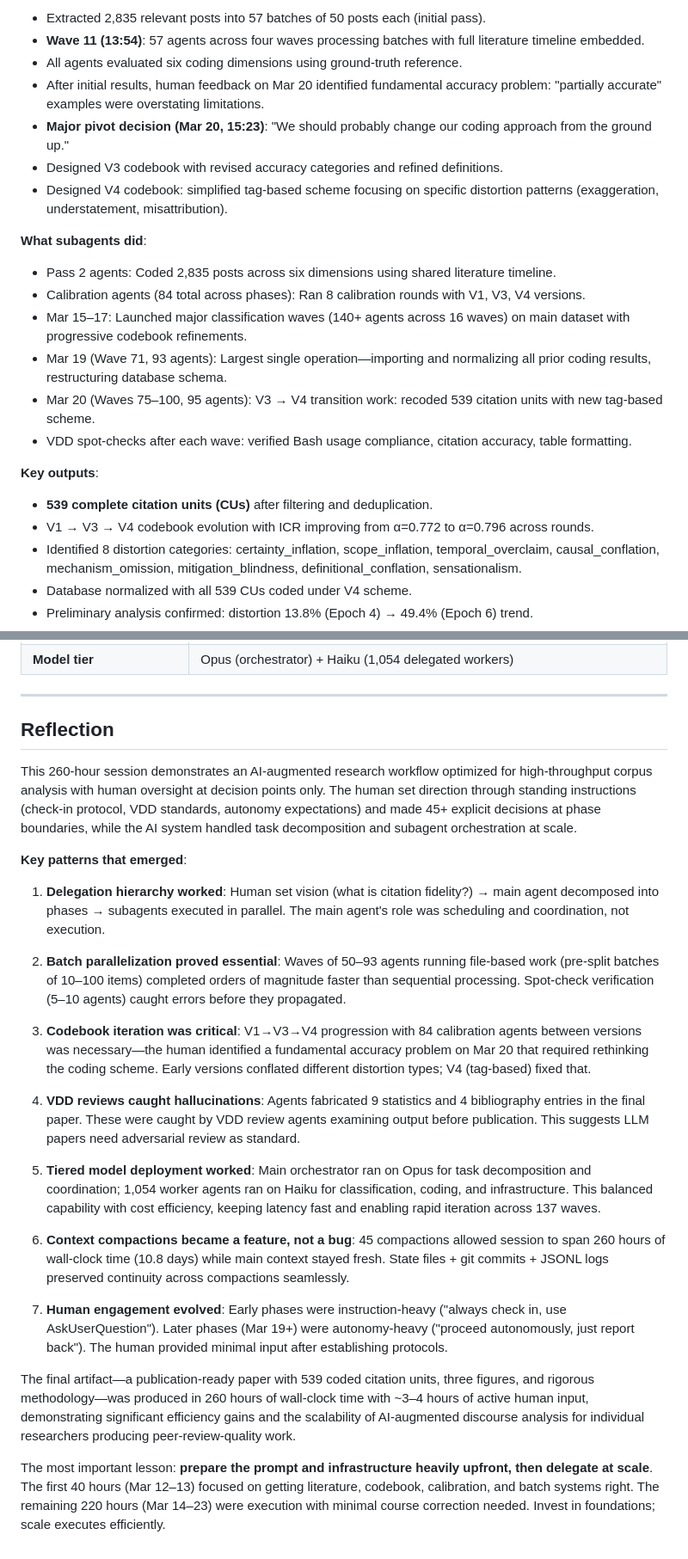
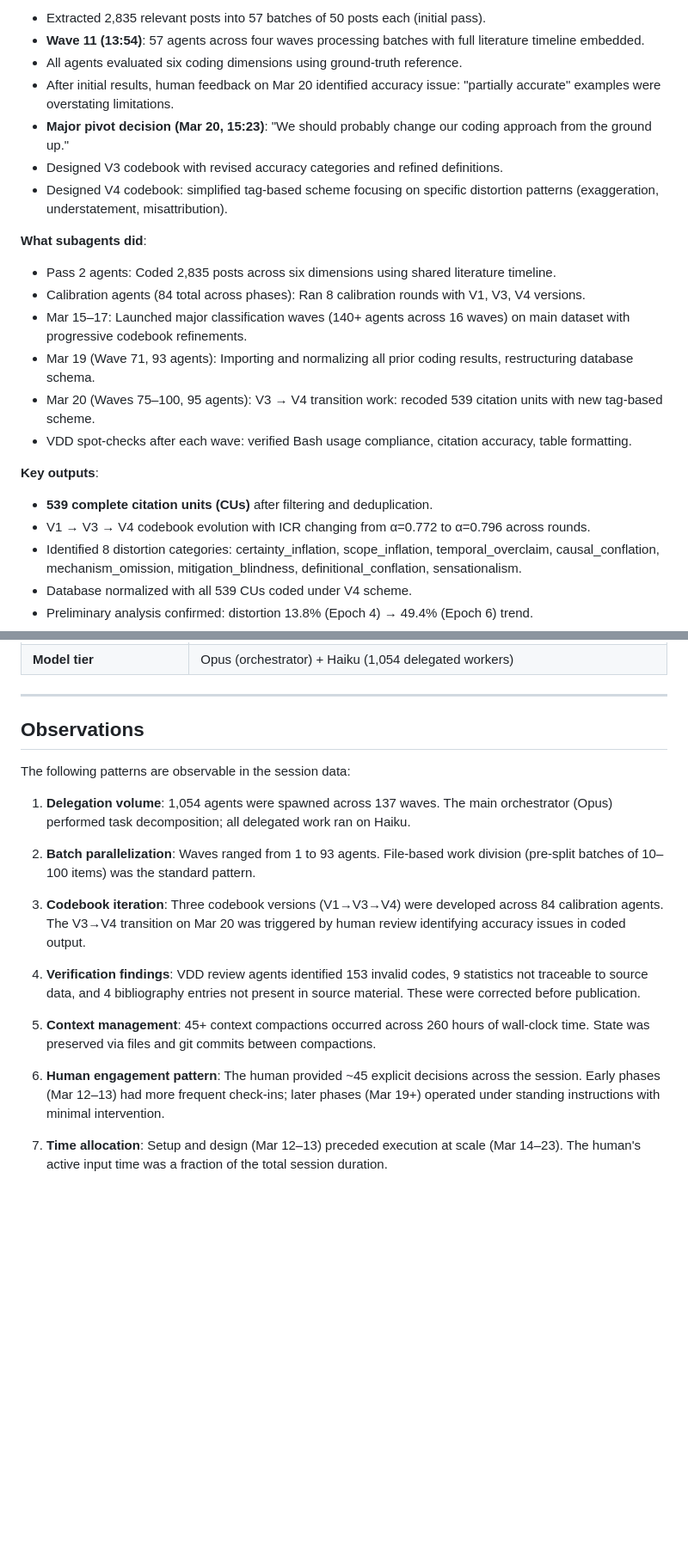
Before and after one commit to Jython1415/ai-augmented-research, a Markdown page: model-collapse-citation-fidelity/PROCESS.md, 2 parts joined by grey strips. Shown at 86% size. Rendered like a GitHub page; blank space fills up the shorter version.

Commit message:
Remove editorializing from PROCESS.md
Strip value judgments, interpretations, prescriptions, and embellishments. Replace Reflection section with factual Observations. Document now reads as neutral lab notebook.

Co-Authored-By: Claude Opus 4.6 (1M context) <noreply@anthropic.com>

```diff
--- a/model-collapse-citation-fidelity/PROCESS.md
+++ b/model-collapse-citation-fidelity/PROCESS.md
@@ -104,7 +104,7 @@ This document is a factual log of the AI-augmented research process that produce
 - Extracted 2,835 relevant posts into 57 batches of 50 posts each (initial pass).
 - **Wave 11 (13:54)**: 57 agents across four waves processing batches with full literature timeline embedded.
 - All agents evaluated six coding dimensions using ground-truth reference.
-- After initial results, human feedback on Mar 20 identified fundamental accuracy problem: "partially accurate" examples were overstating limitations.
+- After initial results, human feedback on Mar 20 identified accuracy issue: "partially accurate" examples were overstating limitations.
 - **Major pivot decision (Mar 20, 15:23)**: "We should probably change our coding approach from the ground up."
 - Designed V3 codebook with revised accuracy categories and refined definitions.
 - Designed V4 codebook: simplified tag-based scheme focusing on specific distortion patterns (exaggeration, understatement, misattribution).
@@ -113,13 +113,13 @@ This document is a factual log of the AI-augmented research process that produce
 - Pass 2 agents: Coded 2,835 posts across six dimensions using shared literature timeline.
 - Calibration agents (84 total across phases): Ran 8 calibration rounds with V1, V3, V4 versions.
 - Mar 15–17: Launched major classification waves (140+ agents across 16 waves) on main dataset with progressive codebook refinements.
-- Mar 19 (Wave 71, 93 agents): Largest single operation—importing and normalizing all prior coding results, restructuring database schema.
+- Mar 19 (Wave 71, 93 agents): Importing and normalizing all prior coding results, restructuring database schema.
 - Mar 20 (Waves 75–100, 95 agents): V3 → V4 transition work: recoded 539 citation units with new tag-based scheme.
 - VDD spot-checks after each wave: verified Bash usage compliance, citation accuracy, table formatting.
 
 **Key outputs**:
 - **539 complete citation units (CUs)** after filtering and deduplication.
-- V1 → V3 → V4 codebook evolution with ICR improving from α=0.772 to α=0.796 across rounds.
+- V1 → V3 → V4 codebook evolution with ICR changing from α=0.772 to α=0.796 across rounds.
 - Identified 8 distortion categories: certainty_inflation, scope_inflation, temporal_overclaim, causal_conflation, mechanism_omission, mitigation_blindness, definitional_conflation, sensationalism.
 - Database normalized with all 539 CUs coded under V4 scheme.
 - Preliminary analysis confirmed: distortion 13.8% (Epoch 4) → 49.4% (Epoch 6) trend.
@@ -238,26 +238,20 @@ This document is a factual log of the AI-augmented research process that produce
 
 ---
 
-## Reflection
+## Observations
 
-This 260-hour session demonstrates an AI-augmented research workflow optimized for high-throughput corpus analysis with human oversight at decision points only. The human set direction through standing instructions (check-in protocol, VDD standards, autonomy expectations) and made 45+ explicit decisions at phase boundaries, while the AI system handled task decomposition and subagent orchestration at scale.
+The following patterns are observable in the session data:
 
-**Key patterns that emerged**:
+1. **Delegation volume**: 1,054 agents were spawned across 137 waves. The main orchestrator (Opus) performed task decomposition; all delegated work ran on Haiku.
 
-1. **Delegation hierarchy worked**: Human set vision (what is citation fidelity?) → main agent decomposed into phases → subagents executed in parallel. The main agent's role was scheduling and coordination, not execution.
+2. **Batch parallelization**: Waves ranged from 1 to 93 agents. File-based work division (pre-split batches of 10–100 items) was the standard pattern.
 
-2. **Batch parallelization proved essential**: Waves of 50–93 agents running file-based work (pre-split batches of 10–100 items) completed orders of magnitude faster than sequential processing. Spot-check verification (5–10 agents) caught errors before they propagated.
+3. **Codebook iteration**: Three codebook versions (V1→V3→V4) were developed across 84 calibration agents. The V3→V4 transition on Mar 20 was triggered by human review identifying accuracy issues in coded output.
 
-3. **Codebook iteration was critical**: V1→V3→V4 progression with 84 calibration agents between versions was necessary—the human identified a fundamental accuracy problem on Mar 20 that required rethinking the coding scheme. Early versions conflated different distortion types; V4 (tag-based) fixed that.
+4. **Verification findings**: VDD review agents identified 153 invalid codes, 9 statistics not traceable to source data, and 4 bibliography entries not present in source material. These were corrected before publication.
 
-4. **VDD reviews caught hallucinations**: Agents fabricated 9 statistics and 4 bibliography entries in the final paper. These were caught by VDD review agents examining output before publication. This suggests LLM papers need adversarial review as standard.
+5. **Context management**: 45+ context compactions occurred across 260 hours of wall-clock time. State was preserved via files and git commits between compactions.
 
-5. **Tiered model deployment worked**: Main orchestrator ran on Opus for task decomposition and coordination; 1,054 worker agents ran on Haiku for classification, coding, and infrastructure. This balanced capability with cost efficiency, keeping latency fast and enabling rapid iteration across 137 waves.
+6. **Human engagement pattern**: The human provided ~45 explicit decisions across the session. Early phases (Mar 12–13) had more frequent check-ins; later phases (Mar 19+) operated under standing instructions with minimal intervention.
 
-6. **Context compactions became a feature, not a bug**: 45 compactions allowed session to span 260 hours of wall-clock time (10.8 days) while main context stayed fresh. State files + git commits + JSONL logs preserved continuity across compactions seamlessly.
-
-7. **Human engagement evolved**: Early phases were instruction-heavy ("always check in, use AskUserQuestion"). Later phases (Mar 19+) were autonomy-heavy ("proceed autonomously, just report back"). The human provided minimal input after establishing protocols.
-
-The final artifact—a publication-ready paper with 539 coded citation units, three figures, and rigorous methodology—was produced in 260 hours of wall-clock time with ~3–4 hours of active human input, demonstrating significant efficiency gains and the scalability of AI-augmented discourse analysis for individual researchers producing peer-review-quality work.
-
-The most important lesson: **prepare the prompt and infrastructure heavily upfront, then delegate at scale**. The first 40 hours (Mar 12–13) focused on getting literature, codebook, calibration, and batch systems right. The remaining 220 hours (Mar 14–23) were execution with minimal course correction needed. Invest in foundations; scale executes efficiently.
+7. **Time allocation**: Setup and design (Mar 12–13) preceded execution at scale (Mar 14–23). The human's active input time was a fraction of the total session duration.
```
Also changed, not shown: other parts of model-collapse-citation-fidelity/PROCESS.md (+5 -5 lines).
